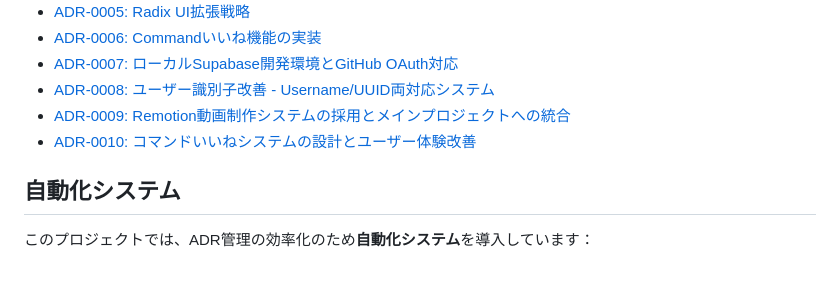
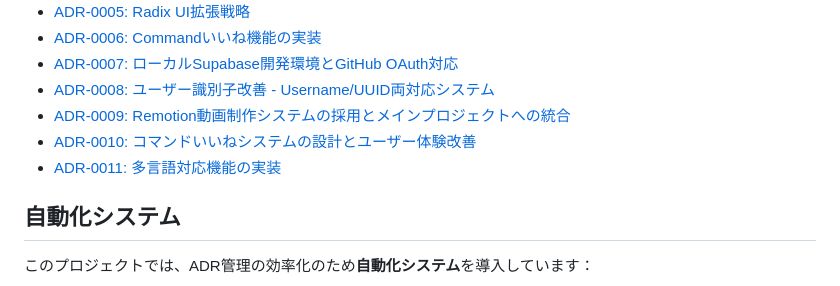
Before and after one commit to ksyunnnn/claude, a Markdown page: docs/adr/README.md, the part around the change. Rendered like a GitHub page.

```diff
--- a/docs/adr/README.md
+++ b/docs/adr/README.md
@@ -37,6 +37,7 @@ NNNN-title-with-dashes.md
 - [ADR-0008: ユーザー識別子改善 - Username/UUID両対応システム](0008-user-identifier-improvement.md)
 - [ADR-0009: Remotion動画制作システムの採用とメインプロジェクトへの統合](0009-remotion-video-creation-adoption.md)
 - [ADR-0010: コマンドいいねシステムの設計とユーザー体験改善](0010-command-like-system-design.md)
+- [ADR-0011: 多言語対応機能の実装](0011-internationalization-implementation.md)
 
 ## 自動化システム
 
```
Also changed, not shown: docs/adr/0011-internationalization-implementation.md (added, +124 -0 lines).
